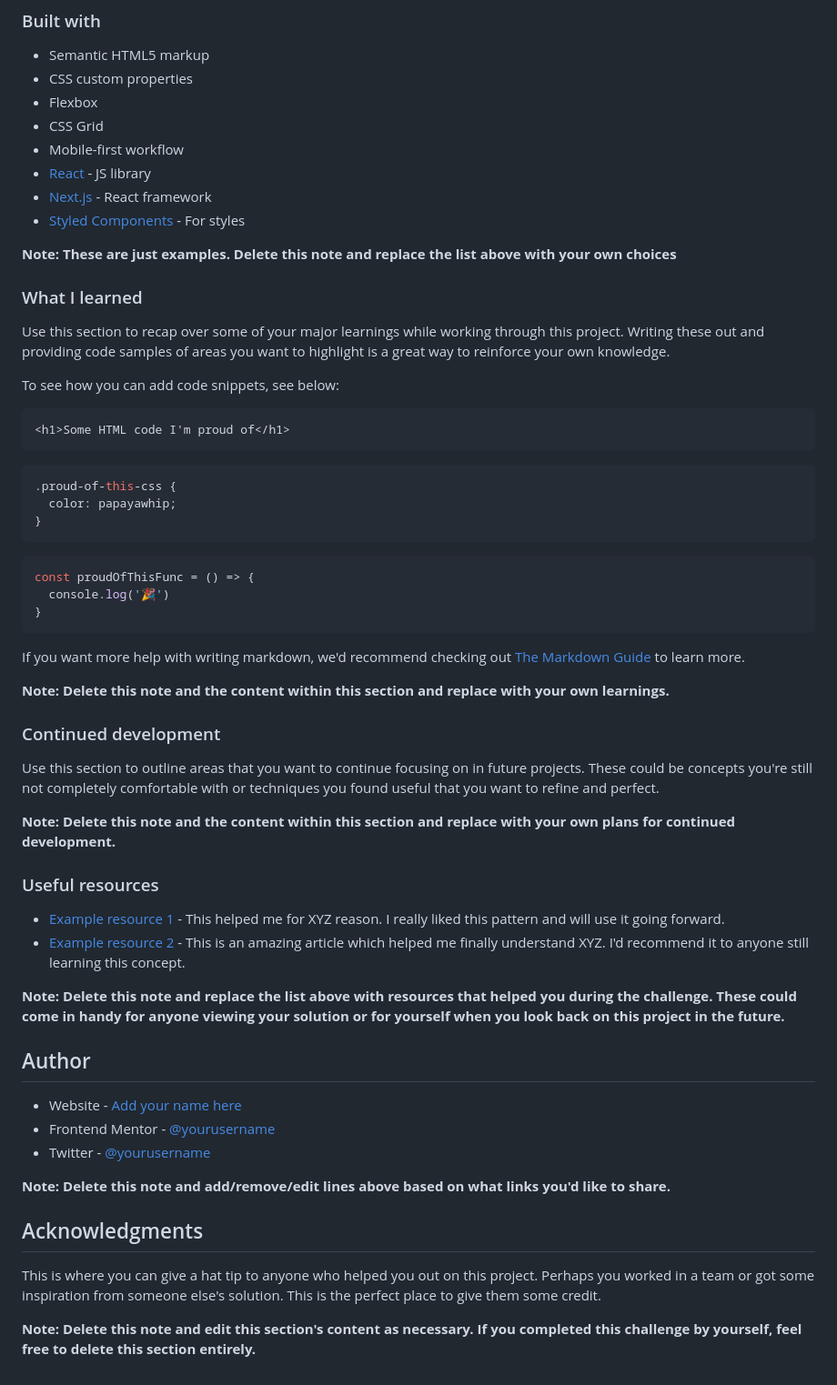
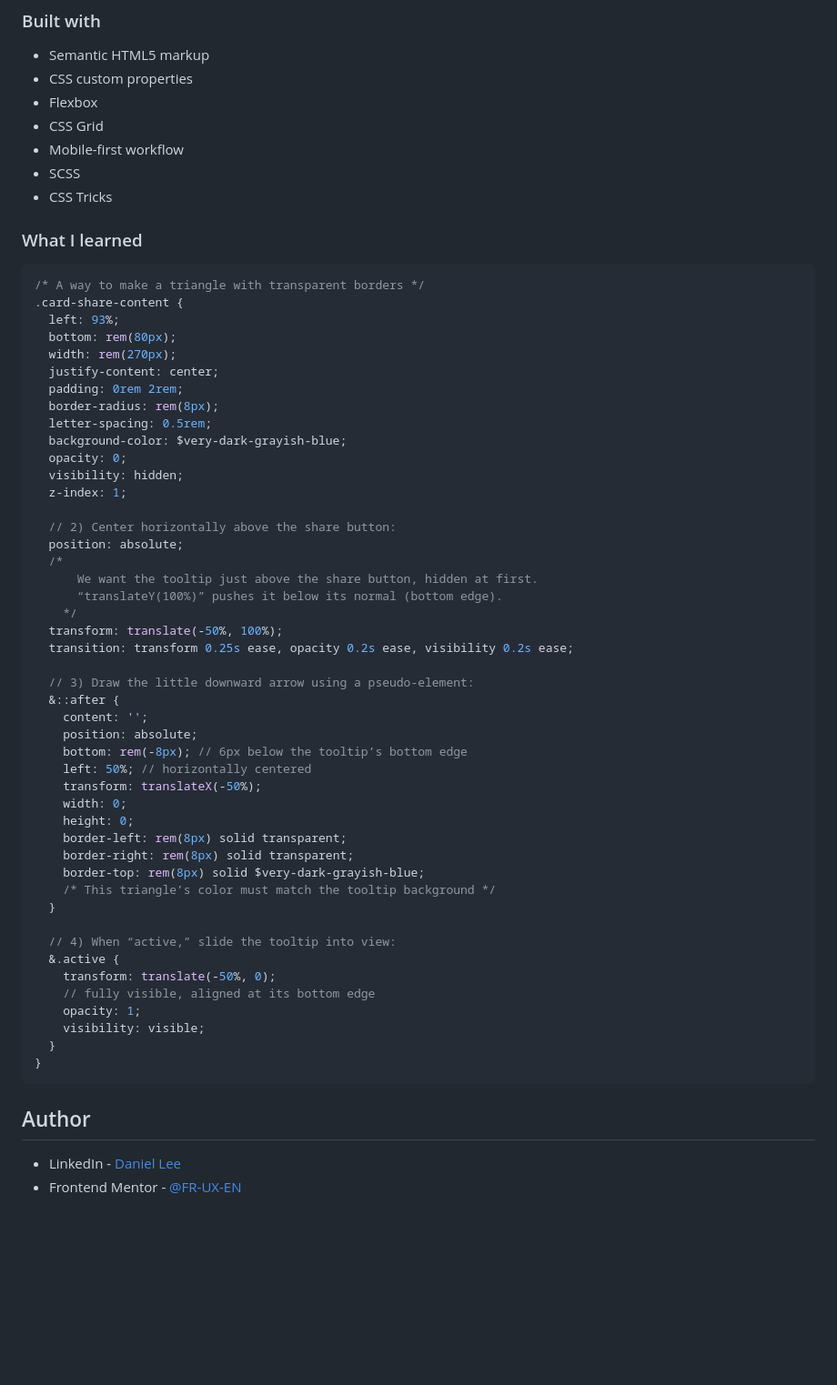
Before and after one commit to FR-UX-EN/active-preview-component, a Markdown page: README.md, the part around the change printed below. Shown: that part at 91% size. GitHub-like rendering; blank space fills up the shorter version.

````diff
--- a/README.md
+++ b/README.md
@@ -53,59 +45,61 @@ Then crop/optimize/edit your image however you like, add it to your project, and
 - Flexbox
 - CSS Grid
 - Mobile-first workflow
-- [React](https://reactjs.org/) - JS library
-- [Next.js](https://nextjs.org/) - React framework
-- [Styled Components](https://styled-components.com/) - For styles
-
-**Note: These are just examples. Delete this note and replace the list above with your own choices**
+- SCSS
+- CSS Tricks
 
 ### What I learned
 
-Use this section to recap over some of your major learnings while working through this project. Writing these out and providing code samples of areas you want to highlight is a great way to reinforce your own knowledge.
+```scss
+/* A way to make a triangle with transparent borders */
+.card-share-content {
+  left: 93%;
+  bottom: rem(80px);
+  width: rem(270px);
+  justify-content: center;
+  padding: 0rem 2rem;
+  border-radius: rem(8px);
+  letter-spacing: 0.5rem;
+  background-color: $very-dark-grayish-blue;
+  opacity: 0;
+  visibility: hidden;
+  z-index: 1;
 
-To see how you can add code snippets, see below:
+  // 2) Center horizontally above the share button:
+  position: absolute;
+  /*
+      We want the tooltip just above the share button, hidden at first.
+      “translateY(100%)” pushes it below its normal (bottom edge).
+    */
+  transform: translate(-50%, 100%);
+  transition: transform 0.25s ease, opacity 0.2s ease, visibility 0.2s ease;
 
-```html
-<h1>Some HTML code I'm proud of</h1>
-```
-```css
-.proud-of-this-css {
-  color: papayawhip;
-}
-```
-```js
-const proudOfThisFunc = () => {
-  console.log('🎉')
+  // 3) Draw the little downward arrow using a pseudo‐element:
+  &::after {
+    content: '';
+    position: absolute;
+    bottom: rem(-8px); // 6px below the tooltip’s bottom edge
+    left: 50%; // horizontally centered
+    transform: translateX(-50%);
+    width: 0;
+    height: 0;
+    border-left: rem(8px) solid transparent;
+    border-right: rem(8px) solid transparent;
+    border-top: rem(8px) solid $very-dark-grayish-blue;
+    /* This triangle’s color must match the tooltip background */
+  }
+
+  // 4) When “active,” slide the tooltip into view:
+  &.active {
+    transform: translate(-50%, 0);
+    // fully visible, aligned at its bottom edge
+    opacity: 1;
+    visibility: visible;
+  }
 }
 ```
 
-If you want more help with writing markdown, we'd recommend checking out [The Markdown Guide](https://www.markdownguide.org/) to learn more.
-
-**Note: Delete this note and the content within this section and replace with your own learnings.**
-
-### Continued development
-
-Use this section to outline areas that you want to continue focusing on in future projects. These could be concepts you're still not completely comfortable with or techniques you found useful that you want to refine and perfect.
-
-**Note: Delete this note and the content within this section and replace with your own plans for continued development.**
-
-### Useful resources
-
-- [Example resource 1](https://www.example.com) - This helped me for XYZ reason. I really liked this pattern and will use it going forward.
-- [Example resource 2](https://www.example.com) - This is an amazing article which helped me finally understand XYZ. I'd recommend it to anyone still learning this concept.
-
-**Note: Delete this note and replace the list above with resources that helped you during the challenge. These could come in handy for anyone viewing your solution or for yourself when you look back on this project in the future.**
-
 ## Author
 
-- Website - [Add your name here](https://www.your-site.com)
-- Frontend Mentor - [@yourusername](https://www.frontendmentor.io/profile/yourusername)
-- Twitter - [@yourusername](https://www.twitter.com/yourusername)
-
-**Note: Delete this note and add/remove/edit lines above based on what links you'd like to share.**
-
-## Acknowledgments
-
-This is where you can give a hat tip to anyone who helped you out on this project. Perhaps you worked in a team or got some inspiration from someone else's solution. This is the perfect place to give them some credit.
-
-**Note: Delete this note and edit this section's content as necessary. If you completed this challenge by yourself, feel free to delete this section entirely.**
+- LinkedIn - [Daniel Lee](https://www.linkedin.com/in/uniqueimaginate/)
+- Frontend Mentor - [@FR-UX-EN](https://www.frontendmentor.io/profile/FR-UX-EN)
````
Also changed, not shown: other parts of README.md (+14 -22 lines), desktop-active.png (added), desktop.png (added), mobile-active.png (added), mobile.png (added), 5 other files.
